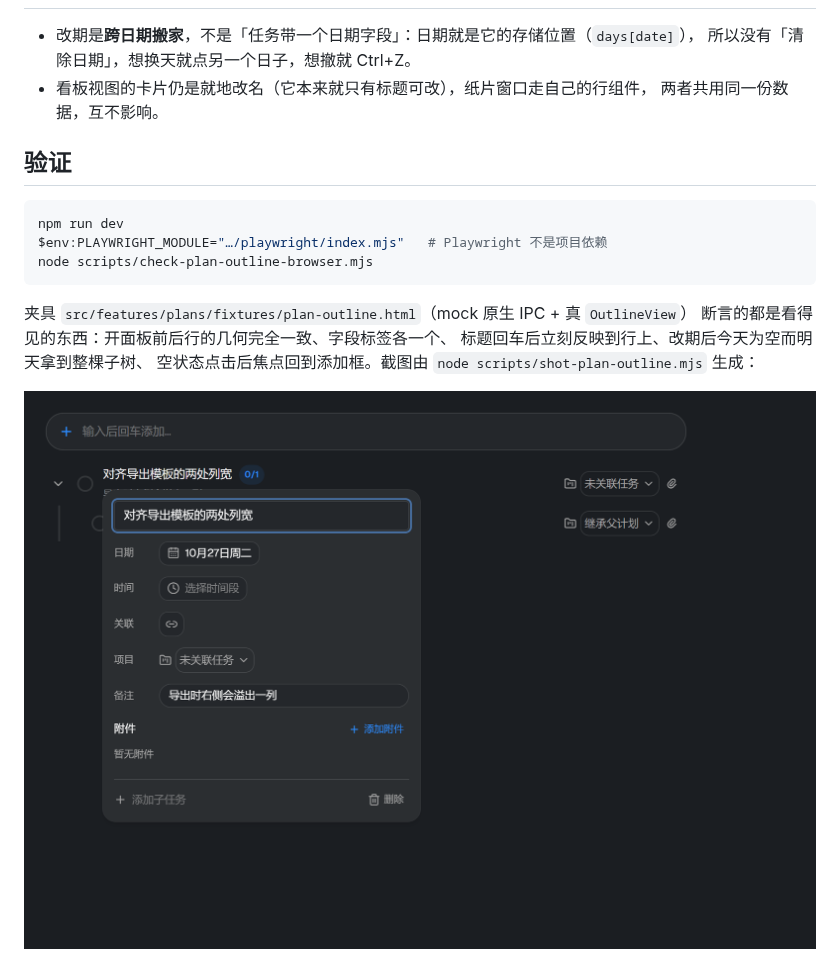
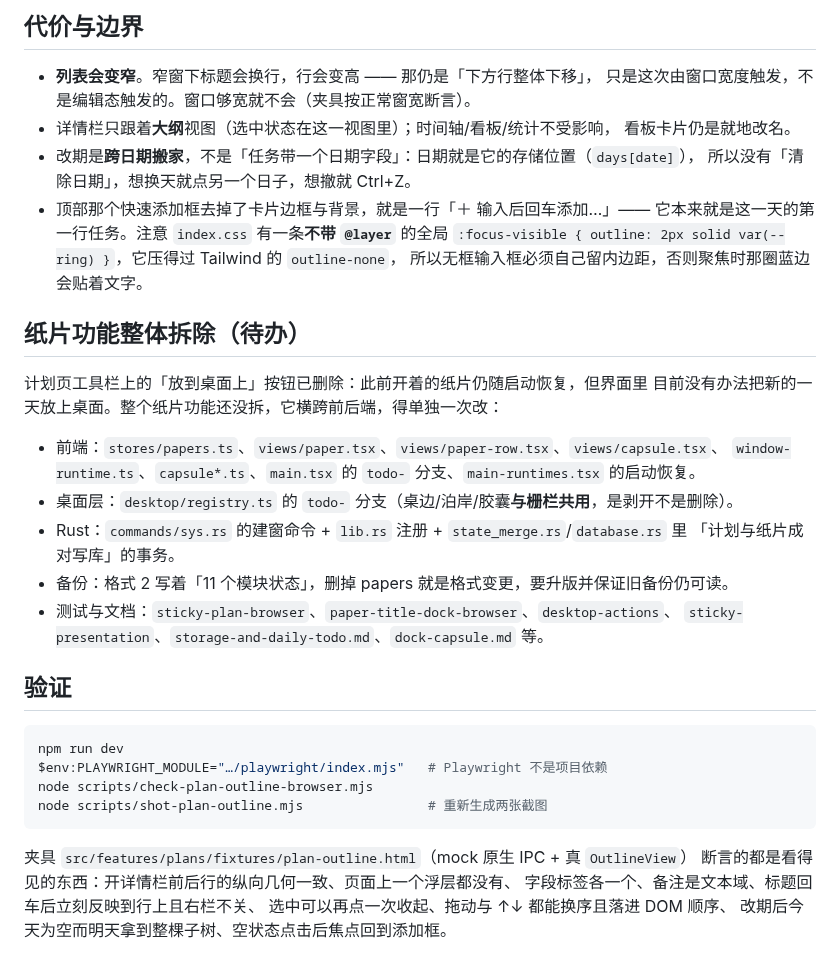
Before and after one commit to DOUZHANSHENGYANG/nimbusdesk, a Markdown page: docs/plan-detail-panel.md, the part around one of its changes. Rendered like a GitHub page; pictures changed too: docs/screenshots/plan-outline-detail.png.

````diff
--- a/docs/plan-detail-panel.md
+++ b/docs/plan-detail-panel.md
@@ -36,8 +42,30 @@
 
+## 代价与边界
+
+- **列表会变窄**。窄窗下标题会换行，行会变高 —— 那仍是「下方行整体下移」，
+  只是这次由窗口宽度触发，不是编辑态触发的。窗口够宽就不会（夹具按正常窗宽断言）。
+- 详情栏只跟着**大纲**视图（选中状态在这一视图里）；时间轴/看板/统计不受影响，
+  看板卡片仍是就地改名。
 - 改期是**跨日期搬家**，不是「任务带一个日期字段」：日期就是它的存储位置（`days[date]`），
   所以没有「清除日期」，想换天就点另一个日子，想撤就 Ctrl+Z。
-- 看板视图的卡片仍是就地改名（它本来就只有标题可改），纸片窗口走自己的行组件，
-  两者共用同一份数据，互不影响。
+- 顶部那个快速添加框去掉了卡片边框与背景，就是一行「＋ 输入后回车添加…」——
+  它本来就是这一天的第一行任务。注意 `index.css` 有一条**不带 `@layer`** 的全局
+  `:focus-visible { outline: 2px solid var(--ring) }`，它压得过 Tailwind 的 `outline-none`，
+  所以无框输入框必须自己留内边距，否则聚焦时那圈蓝边会贴着文字。
+
+## 纸片功能整体拆除（待办）
+
+计划页工具栏上的「放到桌面上」按钮已删除：此前开着的纸片仍随启动恢复，但界面里
+目前没有办法把新的一天放上桌面。整个纸片功能还没拆，它横跨前后端，得单独一次改：
+
+- 前端：`stores/papers.ts`、`views/paper.tsx`、`views/paper-row.tsx`、`views/capsule.tsx`、
+  `window-runtime.ts`、`capsule*.ts`、`main.tsx` 的 `todo-` 分支、`main-runtimes.tsx` 的启动恢复。
+- 桌面层：`desktop/registry.ts` 的 `todo-` 分支（桌边/泊岸/胶囊**与栅栏共用**，是剥开不是删除）。
+- Rust：`commands/sys.rs` 的建窗命令 + `lib.rs` 注册 + `state_merge.rs`/`database.rs` 里
+  「计划与纸片成对写库」的事务。
+- 备份：格式 2 写着「11 个模块状态」，删掉 papers 就是格式变更，要升版并保证旧备份仍可读。
+- 测试与文档：`sticky-plan-browser`、`paper-title-dock-browser`、`desktop-actions`、
+  `sticky-presentation`、`storage-and-daily-todo.md`、`dock-capsule.md` 等。
 
 ## 验证
 
@@ -45,11 +73,11 @@
 npm run dev
 $env:PLAYWRIGHT_MODULE="…/playwright/index.mjs"   # Playwright 不是项目依赖
 node scripts/check-plan-outline-browser.mjs
+node scripts/shot-plan-outline.mjs                # 重新生成两张截图
 ```
 
 夹具 `src/features/plans/fixtures/plan-outline.html`（mock 原生 IPC + 真 `OutlineView`）
-断言的都是看得见的东西：开面板前后行的几何完全一致、字段标签各一个、
-标题回车后立刻反映到行上、改期后今天为空而明天拿到整棵子树、
-空状态点击后焦点回到添加框。截图由 `node scripts/shot-plan-outline.mjs` 生成：
-
-![计划任务详情面板](screenshots/plan-outline-detail.png)
+断言的都是看得见的东西：开详情栏前后行的纵向几何一致、页面上一个浮层都没有、
+字段标签各一个、备注是文本域、标题回车后立刻反映到行上且右栏不关、
+选中可以再点一次收起、拖动与 ↑↓ 都能换序且落进 DOM 顺序、
+改期后今天为空而明天拿到整棵子树、空状态点击后焦点回到添加框。
````
Also changed, not shown: other parts of docs/plan-detail-panel.md (+24 -18 lines), docs/storage-and-daily-todo.md (+3 -1 lines), docs/screenshots/plan-outline-rows.png (added), 8 other files.
